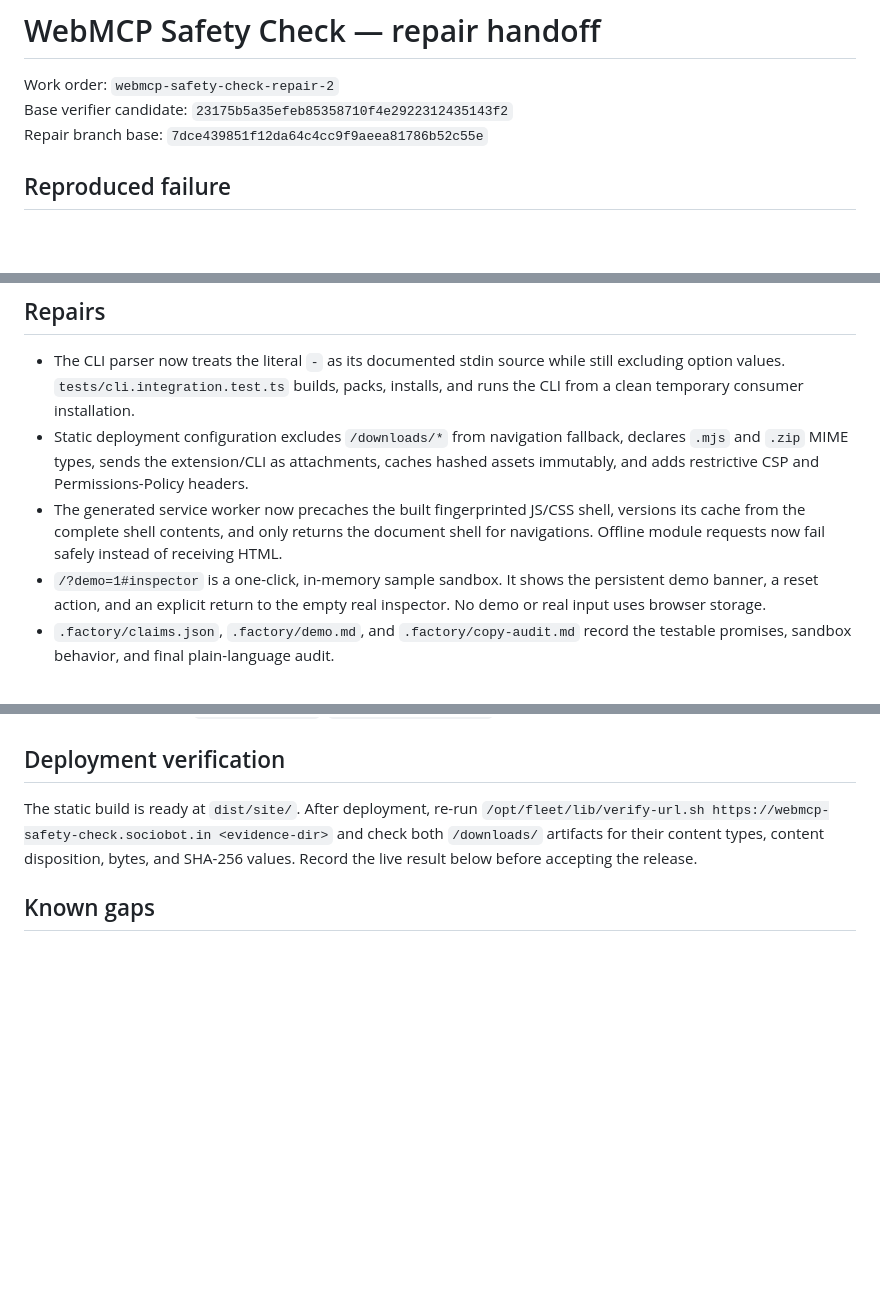
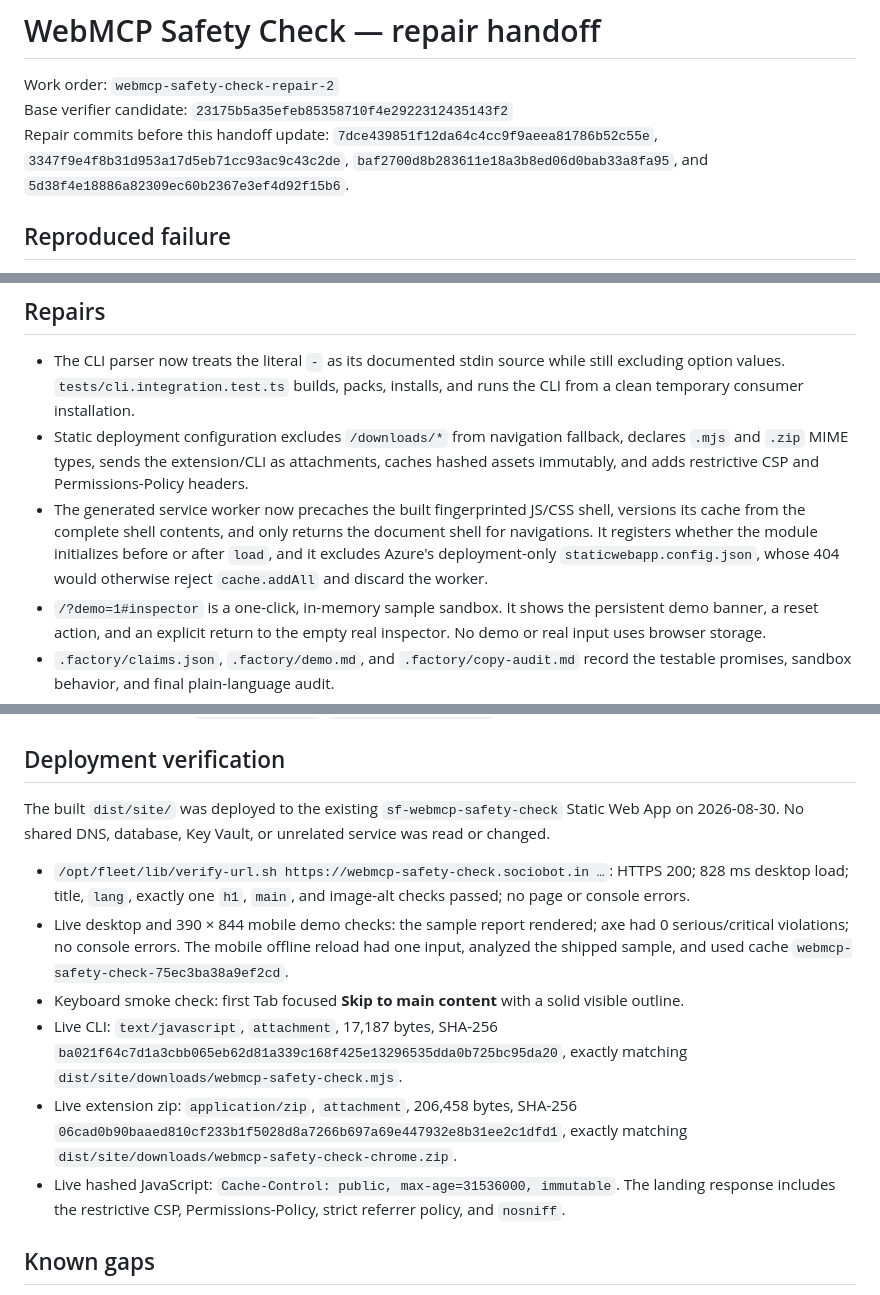
Before and after one commit to B-Divyesh/sf-webmcp-safety-check, a Markdown page: .factory/handoff.md, 3 parts joined by grey strips. Drawn GitHub-style; blank space fills up the shorter version.

Commit message:
docs: record completed repair verification

```diff
--- a/.factory/handoff.md
+++ b/.factory/handoff.md
@@ -2,7 +2,7 @@
 
 Work order: `webmcp-safety-check-repair-2`
 Base verifier candidate: `23175b5a35efeb85358710f4e2922312435143f2`
-Repair branch base: `7dce439851f12da64c4cc9f9aeea81786b52c55e`
+Repair commits before this handoff update: `7dce439851f12da64c4cc9f9aeea81786b52c55e`, `3347f9e4f8b31d953a17d5eb71cc93ac9c43c2de`, `baf2700d8b283611e18a3b8ed06d0bab33a8fa95`, and `5d38f4e18886a82309ec60b2367e3ef4d92f15b6`.
 
 ## Reproduced failure
 
@@ -18,7 +18,7 @@ printed `Error: Provide a manifest/transcript path, or - to read stdin...` and e
 
 - The CLI parser now treats the literal `-` as its documented stdin source while still excluding option values. `tests/cli.integration.test.ts` builds, packs, installs, and runs the CLI from a clean temporary consumer installation.
 - Static deployment configuration excludes `/downloads/*` from navigation fallback, declares `.mjs` and `.zip` MIME types, sends the extension/CLI as attachments, caches hashed assets immutably, and adds restrictive CSP and Permissions-Policy headers.
-- The generated service worker now precaches the built fingerprinted JS/CSS shell, versions its cache from the complete shell contents, and only returns the document shell for navigations. Offline module requests now fail safely instead of receiving HTML.
+- The generated service worker now precaches the built fingerprinted JS/CSS shell, versions its cache from the complete shell contents, and only returns the document shell for navigations. It registers whether the module initializes before or after `load`, and it excludes Azure's deployment-only `staticwebapp.config.json`, whose 404 would otherwise reject `cache.addAll` and discard the worker.
 - `/?demo=1#inspector` is a one-click, in-memory sample sandbox. It shows the persistent demo banner, a reset action, and an explicit return to the empty real inspector. No demo or real input uses browser storage.
 - `.factory/claims.json`, `.factory/demo.md`, and `.factory/copy-audit.md` record the testable promises, sandbox behavior, and final plain-language audit.
 
@@ -47,7 +47,14 @@ Current worker evidence:
 
 ## Deployment verification
 
-The static build is ready at `dist/site/`. After deployment, re-run `/opt/fleet/lib/verify-url.sh https://webmcp-safety-check.sociobot.in <evidence-dir>` and check both `/downloads/` artifacts for their content types, content disposition, bytes, and SHA-256 values. Record the live result below before accepting the release.
+The built `dist/site/` was deployed to the existing `sf-webmcp-safety-check` Static Web App on 2026-08-30. No shared DNS, database, Key Vault, or unrelated service was read or changed.
+
+- `/opt/fleet/lib/verify-url.sh https://webmcp-safety-check.sociobot.in …`: HTTPS 200; 828 ms desktop load; title, `lang`, exactly one `h1`, `main`, and image-alt checks passed; no page or console errors.
+- Live desktop and 390 × 844 mobile demo checks: the sample report rendered; axe had 0 serious/critical violations; no console errors. The mobile offline reload had one input, analyzed the shipped sample, and used cache `webmcp-safety-check-75ec3ba38a9ef2cd`.
+- Keyboard smoke check: first Tab focused **Skip to main content** with a solid visible outline.
+- Live CLI: `text/javascript`, `attachment`, 17,187 bytes, SHA-256 `ba021f64c7d1a3cbb065eb62d81a339c168f425e13296535dda0b725bc95da20`, exactly matching `dist/site/downloads/webmcp-safety-check.mjs`.
+- Live extension zip: `application/zip`, `attachment`, 206,458 bytes, SHA-256 `06cad0b90baaed810cf233b1f5028d8a7266b697a69e447932e8b31ee2c1dfd1`, exactly matching `dist/site/downloads/webmcp-safety-check-chrome.zip`.
+- Live hashed JavaScript: `Cache-Control: public, max-age=31536000, immutable`. The landing response includes the restrictive CSP, Permissions-Policy, strict referrer policy, and `nosniff`.
 
 ## Known gaps
 
```
